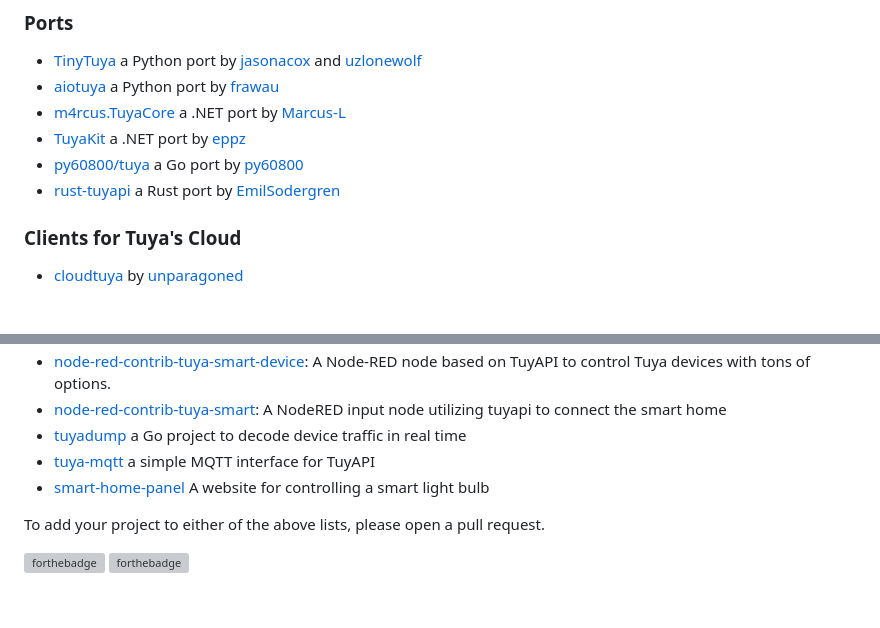
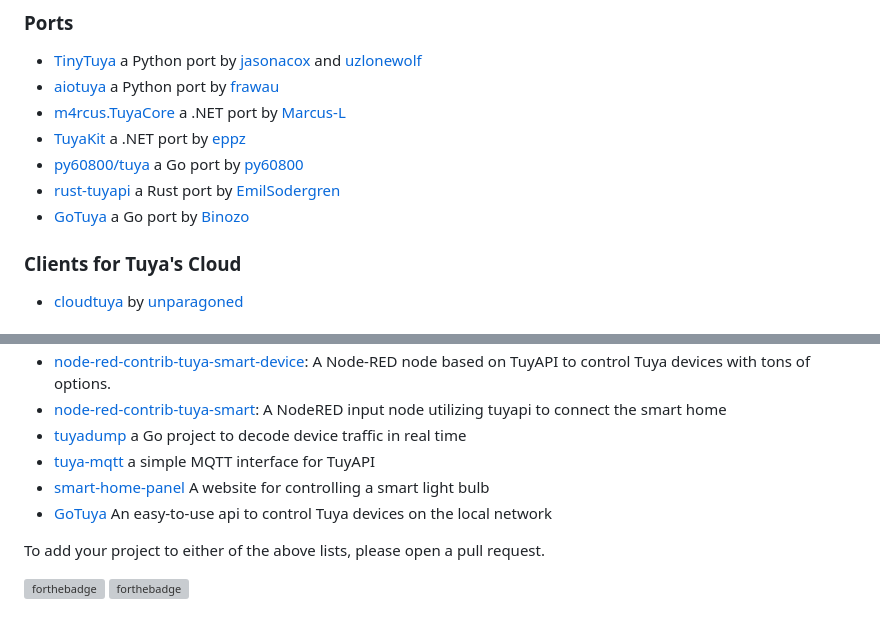
Before and after one commit to codetheweb/tuyapi, a Markdown page: README.md, 2 parts joined by grey strips. Drawn GitHub-style; grey boxes are pictures that could not be loaded.

Commit message:
Added a new project to README (#647)

```diff
--- a/README.md
+++ b/README.md
@@ -202,6 +202,7 @@ See [CONTRIBUTING](https://github.com/codetheweb/tuyapi/blob/master/CONTRIBUTING
 - [TuyaKit](https://github.com/eppz/.NET.Library.TuyaKit) a .NET port by [eppz](https://github.com/eppz)
 - [py60800/tuya](https://github.com/py60800/tuya) a Go port by [py60800](https://github.com/py60800)
 - [rust-tuyapi](https://github.com/EmilSodergren/rust-tuyapi) a Rust port by [EmilSodergren](https://github.com/EmilSodergren)
+- [GoTuya](https://github.com/Binozo/GoTuya) a Go port by [Binozo](https://github.com/Binozo)
 
 ### Clients for Tuya's Cloud
 - [cloudtuya](https://github.com/unparagoned/cloudtuya) by [unparagoned](https://github.com/unparagoned/)
@@ -218,6 +219,7 @@ See [CONTRIBUTING](https://github.com/codetheweb/tuyapi/blob/master/CONTRIBUTING
 - [tuyadump](https://github.com/py60800/tuyadump) a Go project to decode device traffic in real time
 - [tuya-mqtt](https://github.com/TheAgentK/tuya-mqtt) a simple MQTT interface for TuyAPI
 - [smart-home-panel](https://github.com/MadeleineSmith/smart-home-panel-fe) A website for controlling a smart light bulb
+- [GoTuya](https://github.com/Binozo/GoTuya) An easy-to-use api to control Tuya devices on the local network
 
 
 To add your project to either of the above lists, please open a pull request.
```
